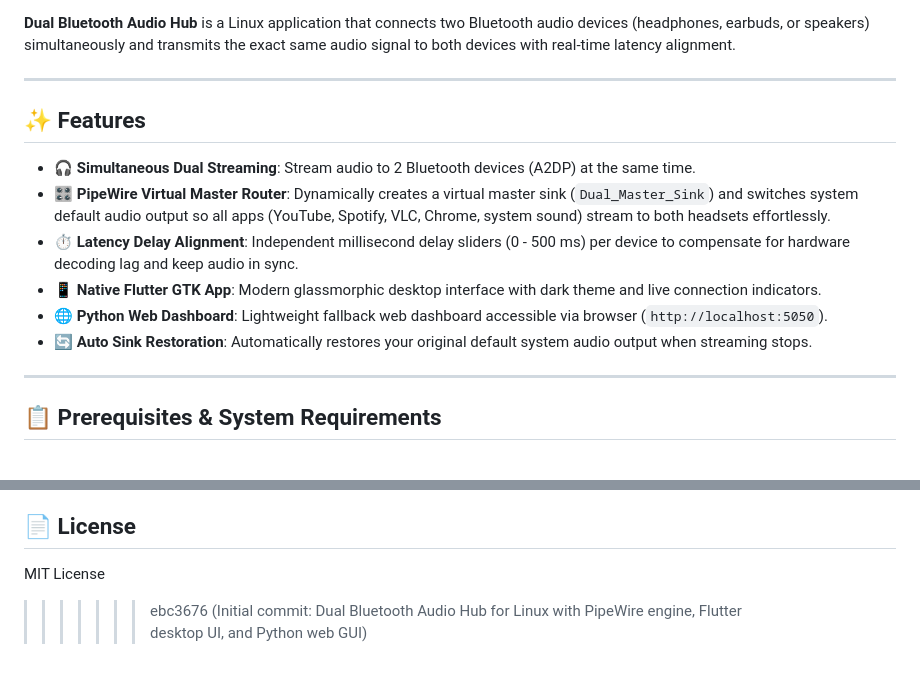
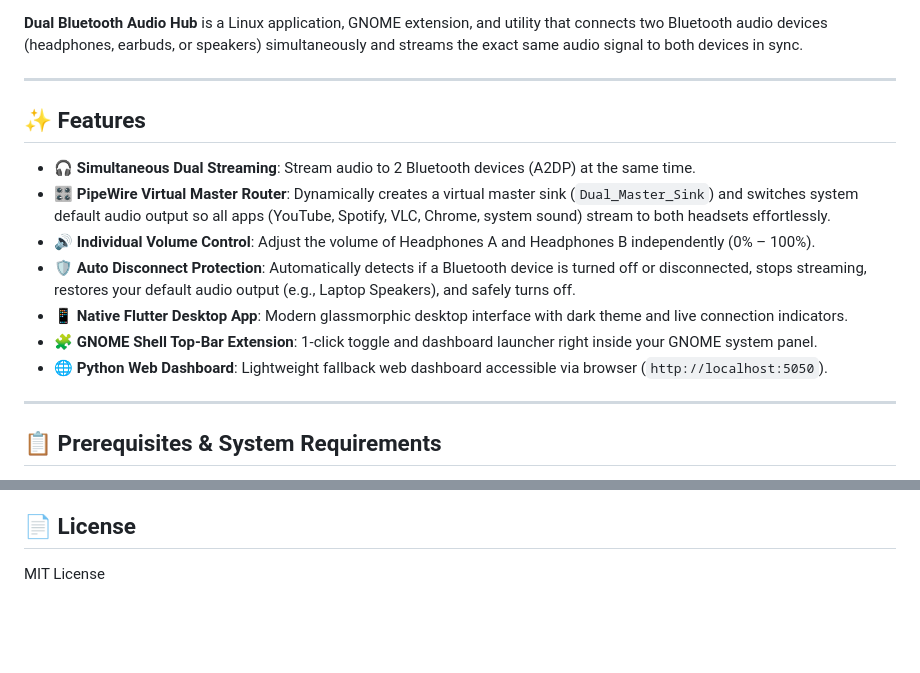
Before and after one commit to Pardhu0547s/Dual_Bluetooth_Linux, a Markdown page: README.md, 2 parts joined by grey strips. GitHub-like rendering; blank space fills up the shorter version.

```diff
--- a/README.md
+++ b/README.md
@@ -9,6 +7,6 @@
 [![Python](https://img.shields.io/badge/Backend-Python%203-3776AB.svg)](https://www.python.org/)
 
-**Dual Bluetooth Audio Hub** is a Linux application that connects two Bluetooth audio devices (headphones, earbuds, or speakers) simultaneously and transmits the exact same audio signal to both devices with real-time latency alignment.
+**Dual Bluetooth Audio Hub** is a Linux application, GNOME extension, and utility that connects two Bluetooth audio devices (headphones, earbuds, or speakers) simultaneously and streams the exact same audio signal to both devices in sync.
 
 ---
 
@@ -16,10 +14,11 @@
 
 - 🎧 **Simultaneous Dual Streaming**: Stream audio to 2 Bluetooth devices (A2DP) at the same time.
 - 🎛️ **PipeWire Virtual Master Router**: Dynamically creates a virtual master sink (`Dual_Master_Sink`) and switches system default audio output so all apps (YouTube, Spotify, VLC, Chrome, system sound) stream to both headsets effortlessly.
-- ⏱️ **Latency Delay Alignment**: Independent millisecond delay sliders (0 - 500 ms) per device to compensate for hardware decoding lag and keep audio in sync.
-- 📱 **Native Flutter GTK App**: Modern glassmorphic desktop interface with dark theme and live connection indicators.
+- 🔊 **Individual Volume Control**: Adjust the volume of Headphones A and Headphones B independently (0% – 100%).
+- 🛡️ **Auto Disconnect Protection**: Automatically detects if a Bluetooth device is turned off or disconnected, stops streaming, restores your default audio output (e.g., Laptop Speakers), and safely turns off.
+- 📱 **Native Flutter Desktop App**: Modern glassmorphic desktop interface with dark theme and live connection indicators.
+- 🧩 **GNOME Shell Top-Bar Extension**: 1-click toggle and dashboard launcher right inside your GNOME system panel.
 - 🌐 **Python Web Dashboard**: Lightweight fallback web dashboard accessible via browser (`http://localhost:5050`).
-- 🔄 **Auto Sink Restoration**: Automatically restores your original default system audio output when streaming stops.
 
 ---
 
@@ -114,4 +137,3 @@ killall pw-loopback
 
 ## 📄 License
 MIT License
->>>>>>> ebc3676 (Initial commit: Dual Bluetooth Audio Hub for Linux with PipeWire engine, Flutter desktop UI, and Python web GUI)
```
Also changed, not shown: other parts of README.md (+35 -13 lines).
